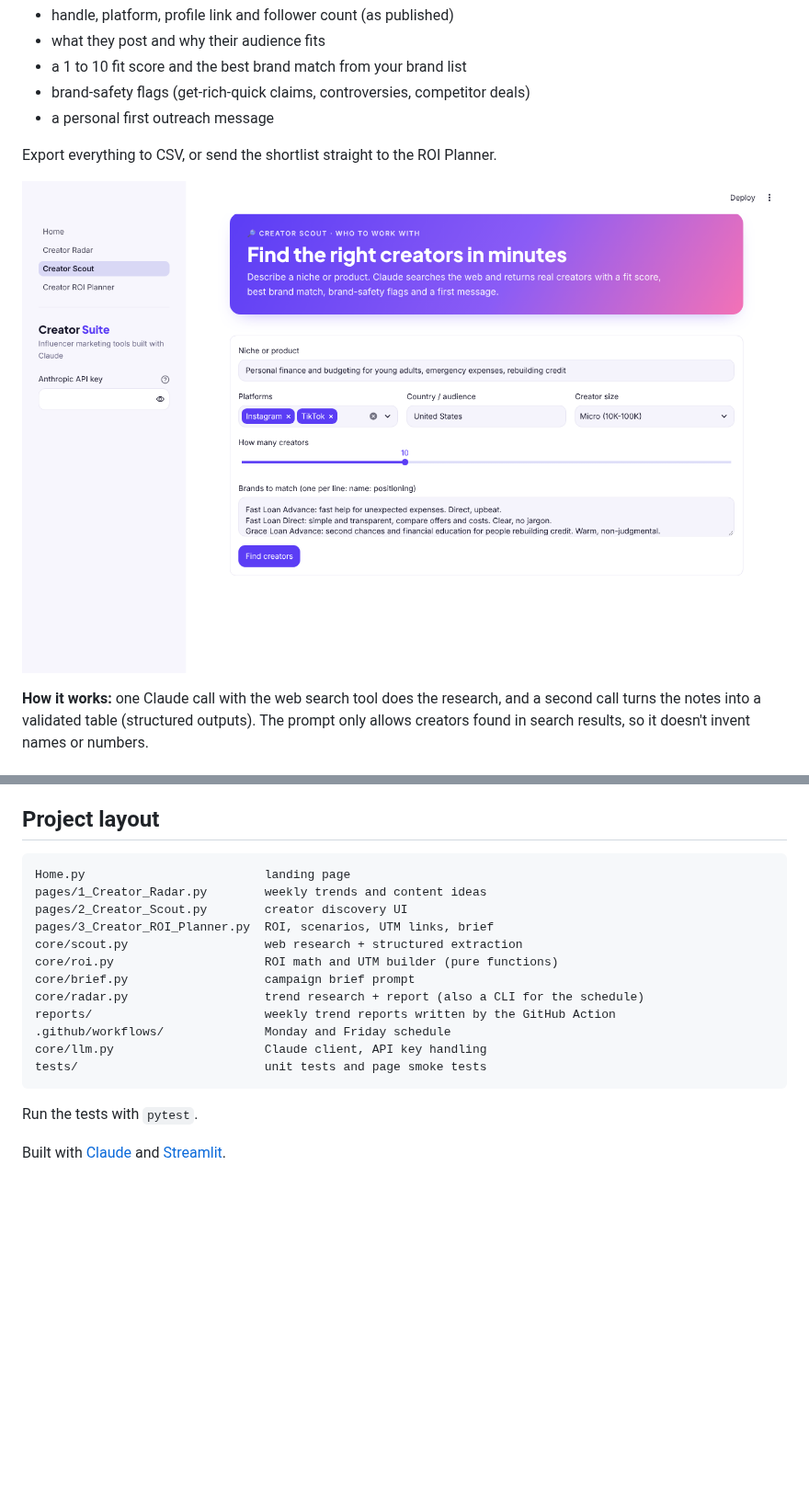
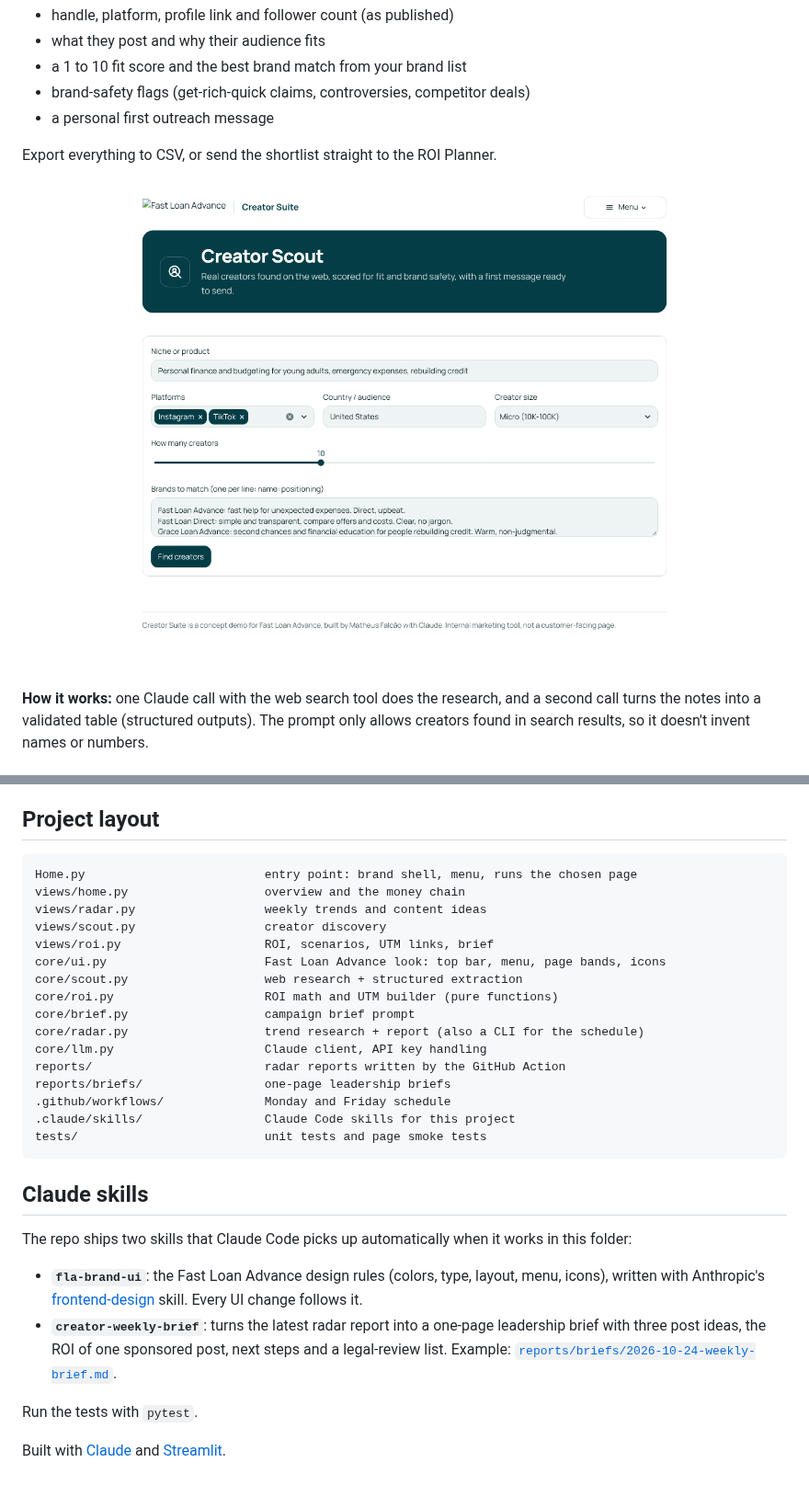
Before and after one commit to Matheustf26/Marketing-ai-tools, a Markdown page: README.md, 2 parts joined by grey strips. Shown at 92% size. Drawn GitHub-style; pictures changed too: docs/scout.png; blank space fills up the shorter version.

````diff
--- a/README.md
+++ b/README.md
@@ -69,19 +69,30 @@ Web search has to be enabled for your organization in the [Claude Console](https
 ## Project layout
 
 ```
-Home.py                         landing page
-pages/1_Creator_Radar.py        weekly trends and content ideas
-pages/2_Creator_Scout.py        creator discovery UI
-pages/3_Creator_ROI_Planner.py  ROI, scenarios, UTM links, brief
+Home.py                         entry point: brand shell, menu, runs the chosen page
+views/home.py                   overview and the money chain
+views/radar.py                  weekly trends and content ideas
+views/scout.py                  creator discovery
+views/roi.py                    ROI, scenarios, UTM links, brief
+core/ui.py                      Fast Loan Advance look: top bar, menu, page bands, icons
 core/scout.py                   web research + structured extraction
 core/roi.py                     ROI math and UTM builder (pure functions)
 core/brief.py                   campaign brief prompt
 core/radar.py                   trend research + report (also a CLI for the schedule)
-reports/                        weekly trend reports written by the GitHub Action
+core/llm.py                     Claude client, API key handling
+reports/                        radar reports written by the GitHub Action
+reports/briefs/                 one-page leadership briefs
 .github/workflows/              Monday and Friday schedule
-core/llm.py                     Claude client, API key handling
+.claude/skills/                 Claude Code skills for this project
 tests/                          unit tests and page smoke tests
 ```
+
+## Claude skills
+
+The repo ships two skills that Claude Code picks up automatically when it works in this folder:
+
+- **`fla-brand-ui`**: the Fast Loan Advance design rules (colors, type, layout, menu, icons), written with Anthropic's [frontend-design](https://github.com/anthropics/skills/tree/main/skills/frontend-design) skill. Every UI change follows it.
+- **`creator-weekly-brief`**: turns the latest radar report into a one-page leadership brief with three post ideas, the ROI of one sponsored post, next steps and a legal-review list. Example: [`reports/briefs/2026-10-24-weekly-brief.md`](reports/briefs/2026-10-24-weekly-brief.md).
 
 Run the tests with `pytest`.
 
````
Also changed, not shown: other parts of README.md (+2 -2 lines), reports/briefs/2026-10-24-weekly-brief.md (added, +33 -0 lines), docs/home.png, docs/radar.png, docs/roi.png, 16 other files.
